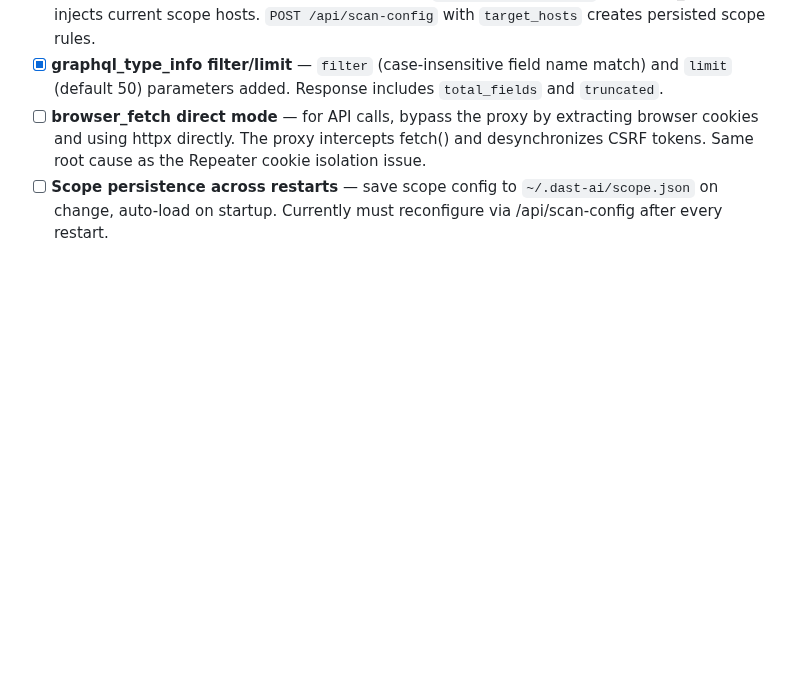
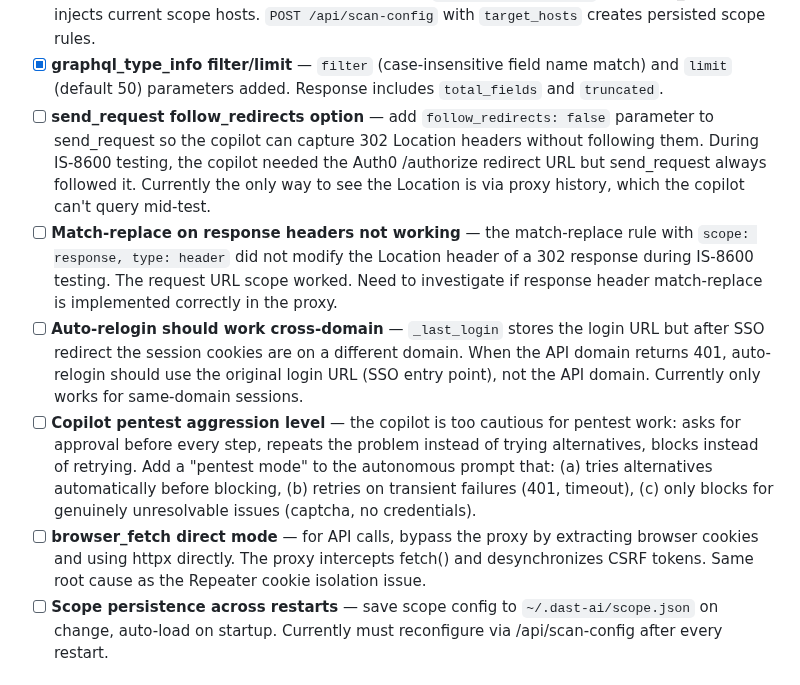
Before and after one commit to knowbe4/frieren-dast-ai, a Markdown page: TODO.md, the part around the change. Rendered like a GitHub page; blank space fills up the shorter version.

Commit message:
docs(TODO): add learnings from IS-8600 SSO/enrollment testing
- send_request needs follow_redirects option for 302 capture
- Match-replace on response headers may be broken
- Auto-relogin needs cross-domain support for SSO sessions
- Copilot needs "pentest mode" for less cautious behavior

Co-Authored-By: Claude Opus 4.6 (1M context) <noreply@anthropic.com>

```diff
--- a/TODO.md
+++ b/TODO.md
@@ -58,6 +58,24 @@ Improvements identified during HackerOne retest sessions (2026-10-01).
   creates persisted scope rules.
 - [x] **graphql_type_info filter/limit** — `filter` (case-insensitive field name match) and
   `limit` (default 50) parameters added. Response includes `total_fields` and `truncated`.
+- [ ] **send_request follow_redirects option** — add `follow_redirects: false` parameter to
+  send_request so the copilot can capture 302 Location headers without following them.
+  During IS-8600 testing, the copilot needed the Auth0 /authorize redirect URL but
+  send_request always followed it. Currently the only way to see the Location is via
+  proxy history, which the copilot can't query mid-test.
+- [ ] **Match-replace on response headers not working** — the match-replace rule with
+  `scope: response, type: header` did not modify the Location header of a 302 response
+  during IS-8600 testing. The request URL scope worked. Need to investigate if response
+  header match-replace is implemented correctly in the proxy.
+- [ ] **Auto-relogin should work cross-domain** — `_last_login` stores the login URL but
+  after SSO redirect the session cookies are on a different domain. When the API domain
+  returns 401, auto-relogin should use the original login URL (SSO entry point), not the
+  API domain. Currently only works for same-domain sessions.
+- [ ] **Copilot pentest aggression level** — the copilot is too cautious for pentest work:
+  asks for approval before every step, repeats the problem instead of trying alternatives,
+  blocks instead of retrying. Add a "pentest mode" to the autonomous prompt that: (a) tries
+  alternatives automatically before blocking, (b) retries on transient failures (401, timeout),
+  (c) only blocks for genuinely unresolvable issues (captcha, no credentials).
 - [ ] **browser_fetch direct mode** — for API calls, bypass the proxy by extracting browser
   cookies and using httpx directly. The proxy intercepts fetch() and desynchronizes CSRF
   tokens. Same root cause as the Repeater cookie isolation issue.
```
